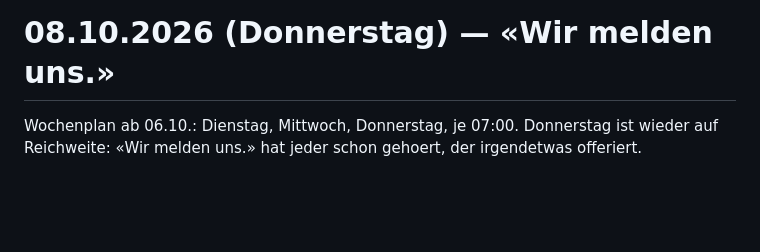
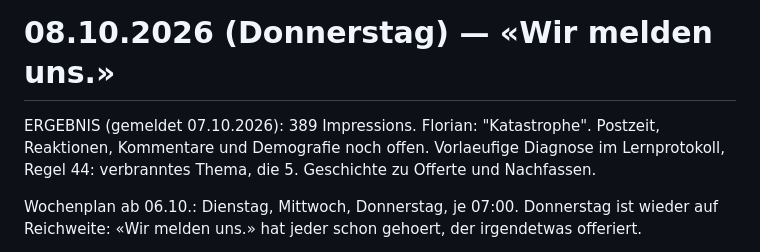
Before and after one commit to Florian1893/Linkedin, a Markdown page: posts/2026-10-08-wir-melden-uns.md, the part around the change. GitHub-like rendering; blank space fills up the shorter version.

```diff
--- a/posts/2026-10-08-wir-melden-uns.md
+++ b/posts/2026-10-08-wir-melden-uns.md
@@ -1,4 +1,6 @@
 # 08.10.2026 (Donnerstag) — «Wir melden uns.»
+
+ERGEBNIS (gemeldet 07.10.2026): 389 Impressions. Florian: "Katastrophe". Postzeit, Reaktionen, Kommentare und Demografie noch offen. Vorlaeufige Diagnose im Lernprotokoll, Regel 44: verbranntes Thema, die 5. Geschichte zu Offerte und Nachfassen.
 
 Wochenplan ab 06.10.: Dienstag, Mittwoch, Donnerstag, je 07:00. Donnerstag ist wieder auf Reichweite: «Wir melden uns.» hat jeder schon gehoert, der irgendetwas offeriert.
 
```
Also changed, not shown: wissen/lernprotokoll.md (+3 -0 lines), wissen/themenspeicher.md (+1 -1 lines).
